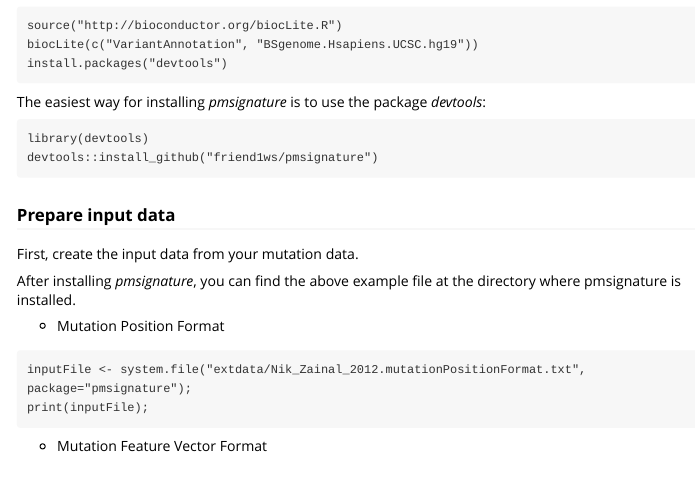
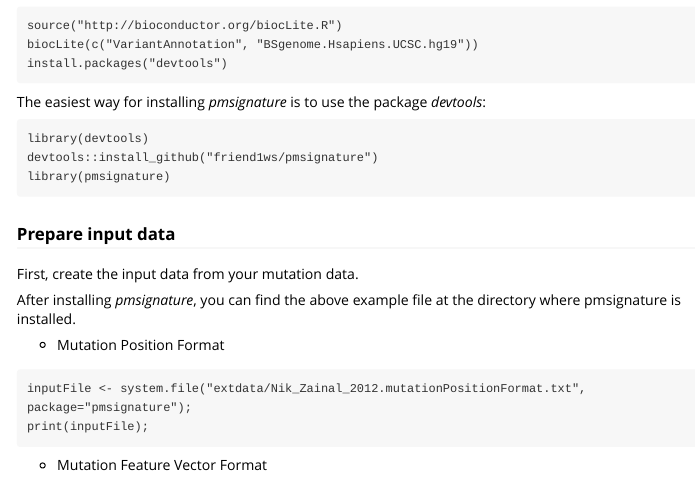
Before and after one commit to friend1ws/pmsignature, an R Markdown document (vignettes/introduction.Rmd): the page in a window 1100 px wide, from 1330 px down. Rendered offline with R 4.5, knitr and Pandoc, with nearby package versions.

Commit message:
modified vignettes

````diff
--- a/vignettes/introduction.Rmd
+++ b/vignettes/introduction.Rmd
@@ -94,6 +94,7 @@ The easiest way for installing *pmsignature* is to use the package *devtools*:
 ```
 library(devtools)
 devtools::install_github("friend1ws/pmsignature")
+library(pmsignature)
 ```
 
 
````
